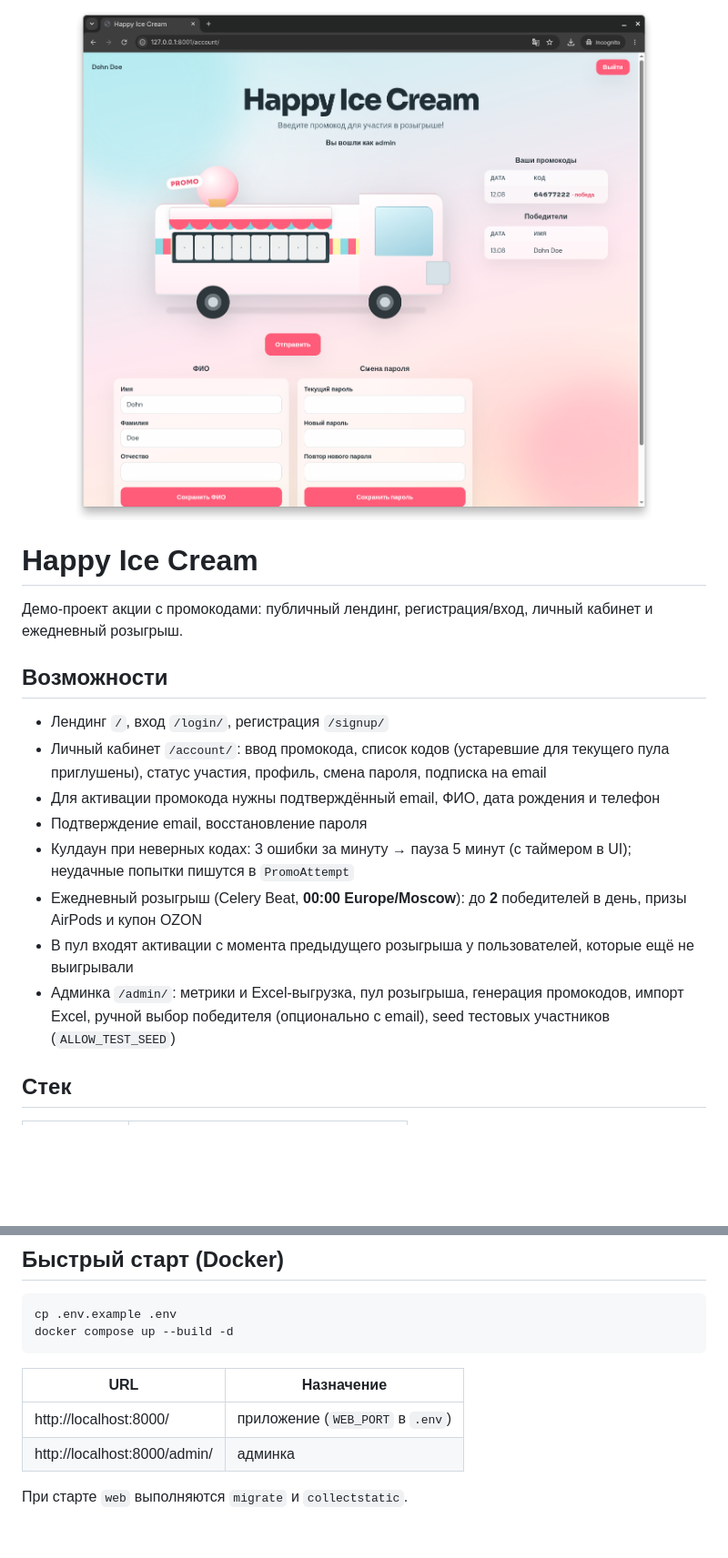
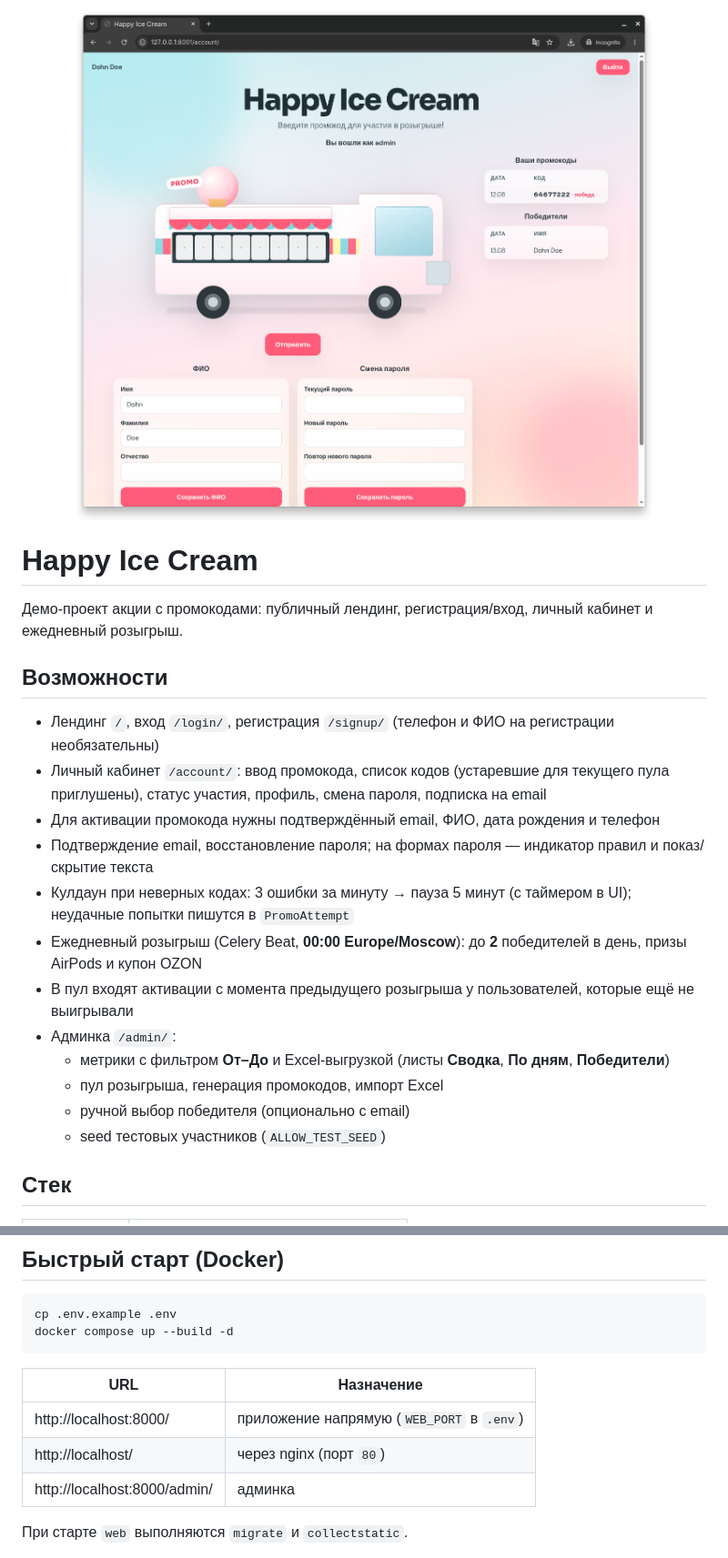
Before and after one commit to RedGradient/HappyIceCream, a Markdown page: README.md, 2 parts joined by grey strips. Shown at 91% size. Rendered like a GitHub page; blank space fills up the shorter version.

```diff
--- a/README.md
+++ b/README.md
@@ -8,14 +8,18 @@
 
 ## Возможности
 
-- Лендинг `/`, вход `/login/`, регистрация `/signup/`
+- Лендинг `/`, вход `/login/`, регистрация `/signup/` (телефон и ФИО на регистрации необязательны)
 - Личный кабинет `/account/`: ввод промокода, список кодов (устаревшие для текущего пула приглушены), статус участия, профиль, смена пароля, подписка на email
 - Для активации промокода нужны подтверждённый email, ФИО, дата рождения и телефон
-- Подтверждение email, восстановление пароля
+- Подтверждение email, восстановление пароля; на формах пароля — индикатор правил и показ/скрытие текста
 - Кулдаун при неверных кодах: 3 ошибки за минуту → пауза 5 минут (с таймером в UI); неудачные попытки пишутся в `PromoAttempt`
 - Ежедневный розыгрыш (Celery Beat, **00:00 Europe/Moscow**): до **2** победителей в день, призы AirPods и купон OZON
 - В пул входят активации с момента предыдущего розыгрыша у пользователей, которые ещё не выигрывали
-- Админка `/admin/`: метрики и Excel-выгрузка, пул розыгрыша, генерация промокодов, импорт Excel, ручной выбор победителя (опционально с email), seed тестовых участников (`ALLOW_TEST_SEED`)
+- Админка `/admin/`:
+  - метрики с фильтром **От–До** и Excel-выгрузкой (листы **Сводка**, **По дням**, **Победители**)
+  - пул розыгрыша, генерация промокодов, импорт Excel
+  - ручной выбор победителя (опционально с email)
+  - seed тестовых участников (`ALLOW_TEST_SEED`)
 
 ## Стек
 
@@ -39,7 +43,8 @@ docker compose up --build -d
 
 | URL | Назначение |
 |-----|------------|
-| http://localhost:8000/ | приложение (`WEB_PORT` в `.env`) |
+| http://localhost:8000/ | приложение напрямую (`WEB_PORT` в `.env`) |
+| http://localhost/ | через nginx (порт `80`) |
 | http://localhost:8000/admin/ | админка |
 
 При старте `web` выполняются `migrate` и `collectstatic`.
```
Also changed, not shown: other parts of README.md (+6 -52 lines).
